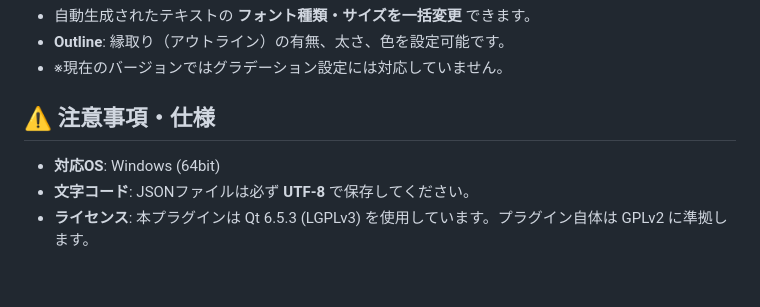
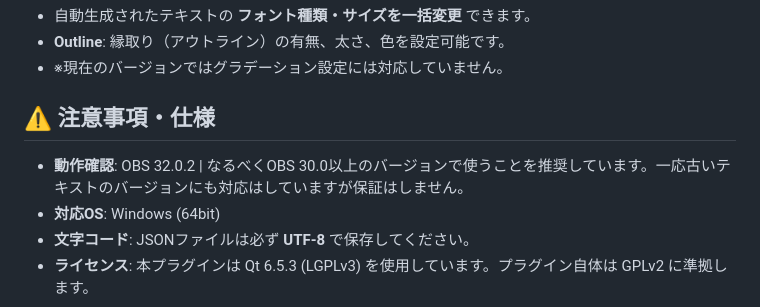
Before and after one commit to oimobatake/RTA-Support-Plugins, a Markdown page: README.md, the part around the change. Rendered like a GitHub page; blank space fills up the shorter version.

```diff
--- a/README.md
+++ b/README.md
@@ -72,6 +72,7 @@ OBSを起動し、上部メニューの **\[ドック\]** ＞ **\[RTA Support Pl
 
 ## **⚠️ 注意事項・仕様**
 
+* **動作確認**: OBS 32.0.2 | なるべくOBS 30.0以上のバージョンで使うことを推奨しています。一応古いテキストのバージョンにも対応はしていますが保証はしません。
 * **対応OS**: Windows (64bit)
 * **文字コード**: JSONファイルは必ず **UTF-8** で保存してください。
 * **ライセンス**: 本プラグインは Qt 6.5.3 (LGPLv3) を使用しています。プラグイン自体は GPLv2 に準拠します。
```
